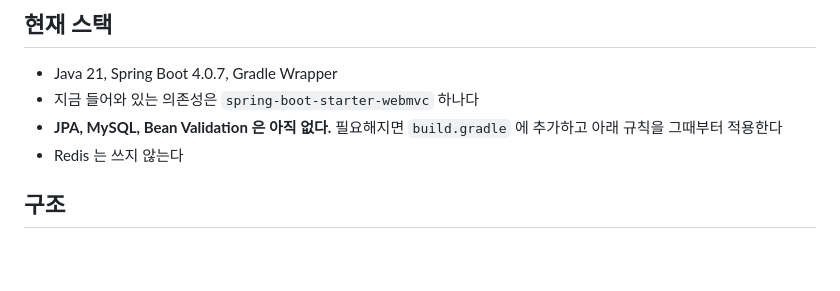
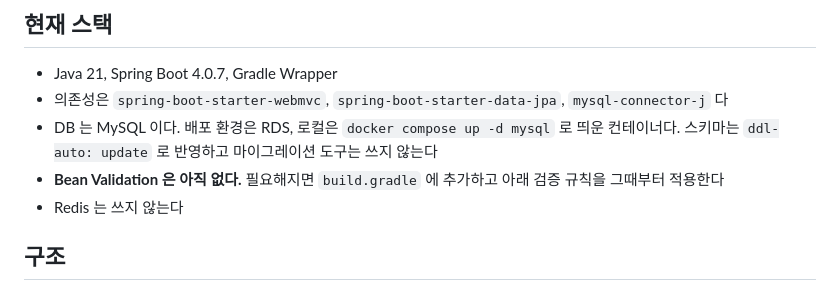
Before and after one commit to softeerbootcamp-8th/HACKATHON-TEAM1-helloiamoneteamnicetomeetyou, a Markdown page: backend/CLAUDE.md, the part around the change. Drawn GitHub-style; blank space fills up the shorter version.

```diff
--- a/backend/CLAUDE.md
+++ b/backend/CLAUDE.md
@@ -6,9 +6,12 @@ Spring 백엔드에서 항상 지키는 규칙만 적는다. 루트 `CLAUDE.md`
 ## 현재 스택
 
 - Java 21, Spring Boot 4.0.7, Gradle Wrapper
-- 지금 들어와 있는 의존성은 `spring-boot-starter-webmvc` 하나다
-- **JPA, MySQL, Bean Validation 은 아직 없다.** 필요해지면 `build.gradle` 에
-  추가하고 아래 규칙을 그때부터 적용한다
+- 의존성은 `spring-boot-starter-webmvc`, `spring-boot-starter-data-jpa`,
+  `mysql-connector-j` 다
+- DB 는 MySQL 이다. 배포 환경은 RDS, 로컬은 `docker compose up -d mysql` 로 띄운 컨테이너다.
+  스키마는 `ddl-auto: update` 로 반영하고 마이그레이션 도구는 쓰지 않는다
+- **Bean Validation 은 아직 없다.** 필요해지면 `build.gradle` 에 추가하고
+  아래 검증 규칙을 그때부터 적용한다
 - Redis 는 쓰지 않는다
 
 ## 구조
```
Also changed, not shown: README.md (+2 -0 lines), 1 other file.
